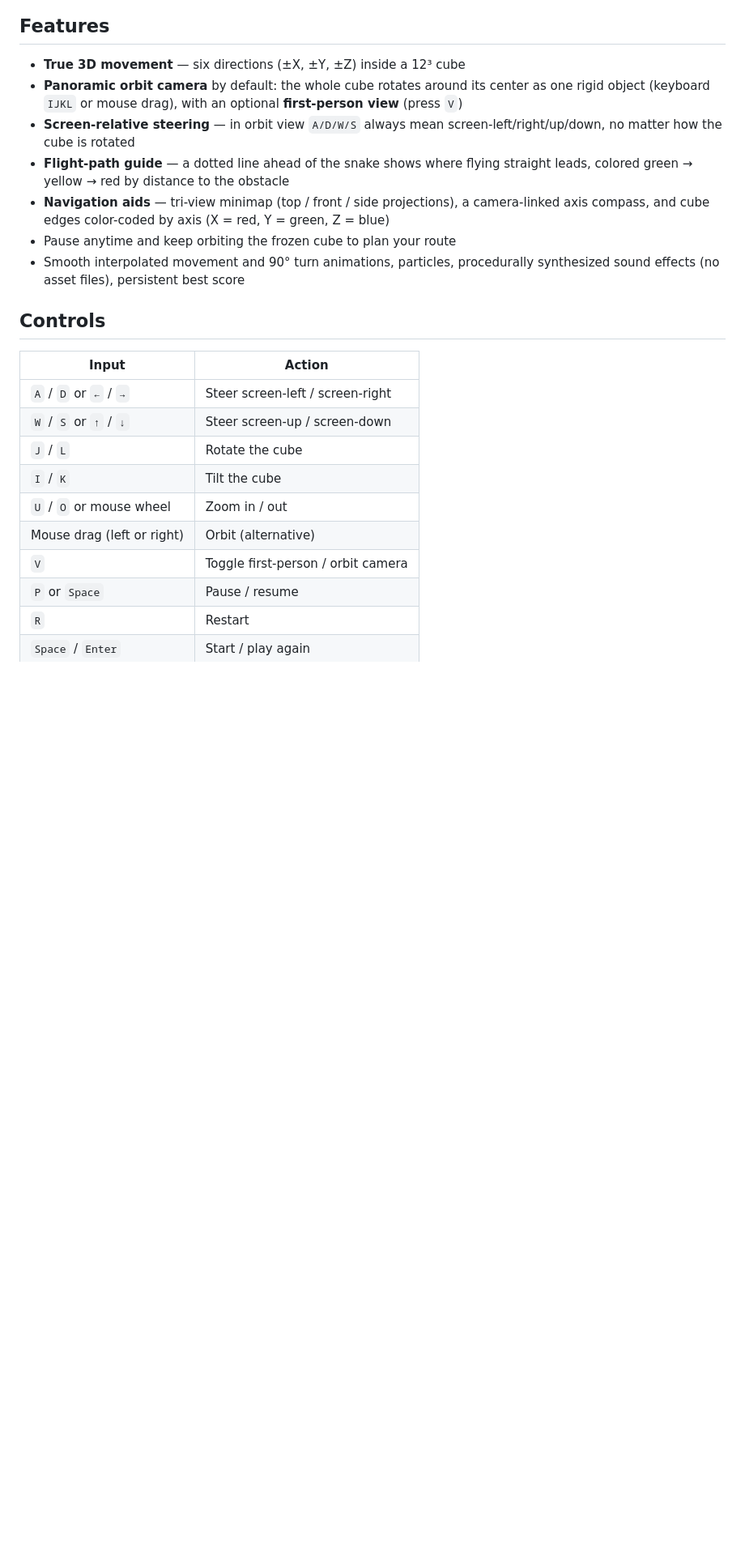
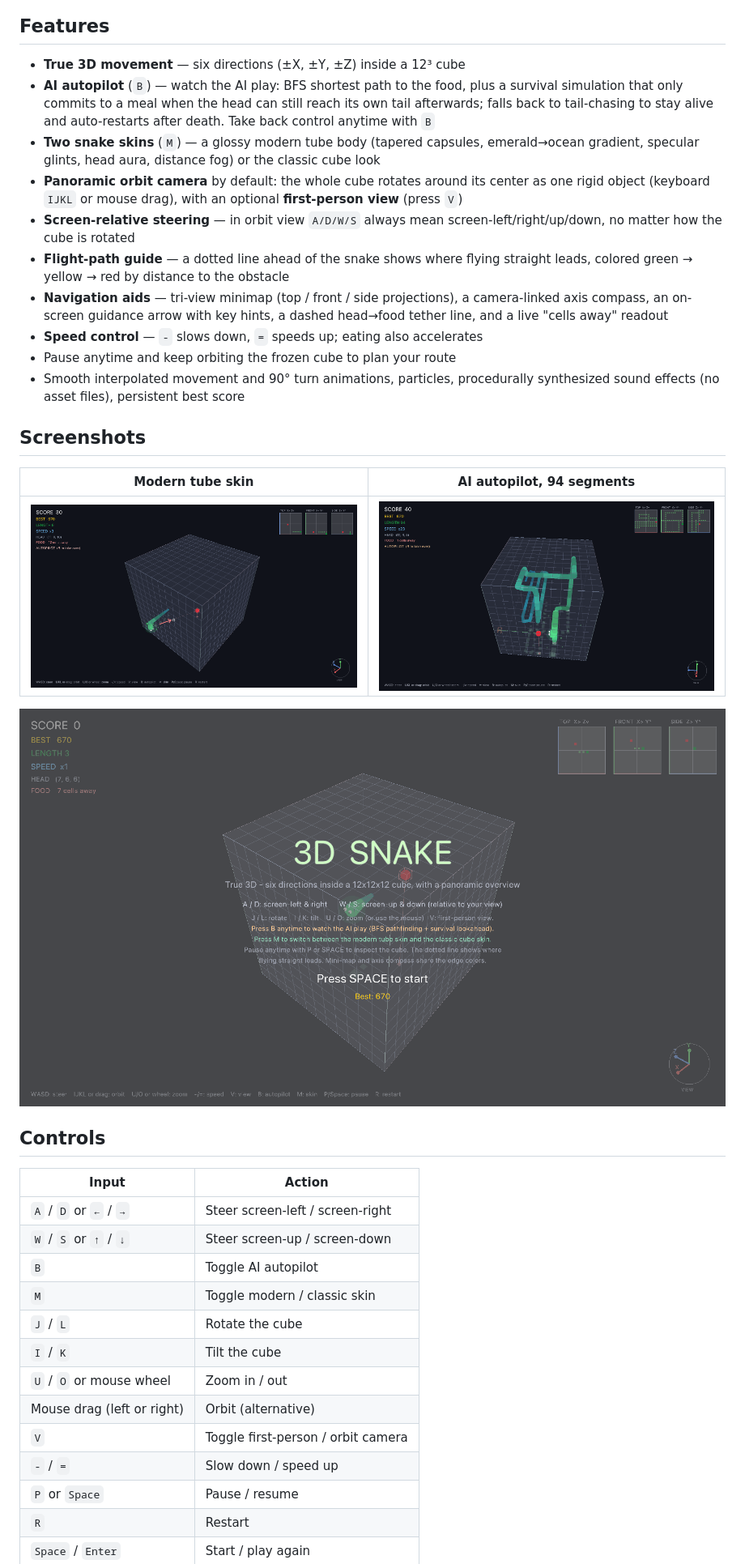
Before and after one commit to vajraimb/Shinake, a Markdown page: README.md, the part around one of its changes. Shown at 81% size. GitHub-like rendering; pictures changed too: docs/gameplay.png (added), docs/snake-long.png (added), docs/title.png (added); blank space fills up the shorter version.

Commit message:
README: autopilot GIF demo, modern-skin screenshots, updated features & controls

```diff
--- a/README.md
+++ b/README.md
@@ -9,6 +12,13 @@ no gravity, no floor, pure 3D piloting.
 ## Features
 
 - **True 3D movement** — six directions (±X, ±Y, ±Z) inside a 12³ cube
+- **AI autopilot** (`B`) — watch the AI play: BFS shortest path to the food,
+  plus a survival simulation that only commits to a meal when the head can
+  still reach its own tail afterwards; falls back to tail-chasing to stay
+  alive and auto-restarts after death. Take back control anytime with `B`
+- **Two snake skins** (`M`) — a glossy modern tube body (tapered capsules,
+  emerald→ocean gradient, specular glints, head aura, distance fog) or the
+  classic cube look
 - **Panoramic orbit camera** by default: the whole cube rotates around its
   center as one rigid object (keyboard `IJKL` or mouse drag), with an
   optional **first-person view** (press `V`)
@@ -17,12 +27,21 @@ no gravity, no floor, pure 3D piloting.
 - **Flight-path guide** — a dotted line ahead of the snake shows where flying
   straight leads, colored green → yellow → red by distance to the obstacle
 - **Navigation aids** — tri-view minimap (top / front / side projections),
-  a camera-linked axis compass, and cube edges color-coded by axis
-  (X = red, Y = green, Z = blue)
+  a camera-linked axis compass, an on-screen guidance arrow with key hints,
+  a dashed head→food tether line, and a live "cells away" readout
+- **Speed control** — `-` slows down, `=` speeds up; eating also accelerates
 - Pause anytime and keep orbiting the frozen cube to plan your route
 - Smooth interpolated movement and 90° turn animations, particles,
   procedurally synthesized sound effects (no asset files),
   persistent best score
+
+## Screenshots
+
+| Modern tube skin | AI autopilot, 94 segments |
+|---|---|
+| ![gameplay](docs/gameplay.png) | ![long snake](docs/snake-long.png) |
+
+![title screen](docs/title.png)
 
 ## Controls
 
@@ -30,11 +49,14 @@ no gravity, no floor, pure 3D piloting.
 |---|---|
 | `A` / `D` or `←` / `→` | Steer screen-left / screen-right |
 | `W` / `S` or `↑` / `↓` | Steer screen-up / screen-down |
+| `B` | Toggle AI autopilot |
+| `M` | Toggle modern / classic skin |
 | `J` / `L` | Rotate the cube |
 | `I` / `K` | Tilt the cube |
 | `U` / `O` or mouse wheel | Zoom in / out |
 | Mouse drag (left or right) | Orbit (alternative) |
 | `V` | Toggle first-person / orbit camera |
+| `-` / `=` | Slow down / speed up |
 | `P` or `Space` | Pause / resume |
 | `R` | Restart |
 | `Space` / `Enter` | Start / play again |
```
Also changed, not shown: other parts of README.md (+4 -1 lines), screenshot.png (deleted), 1 other file.
